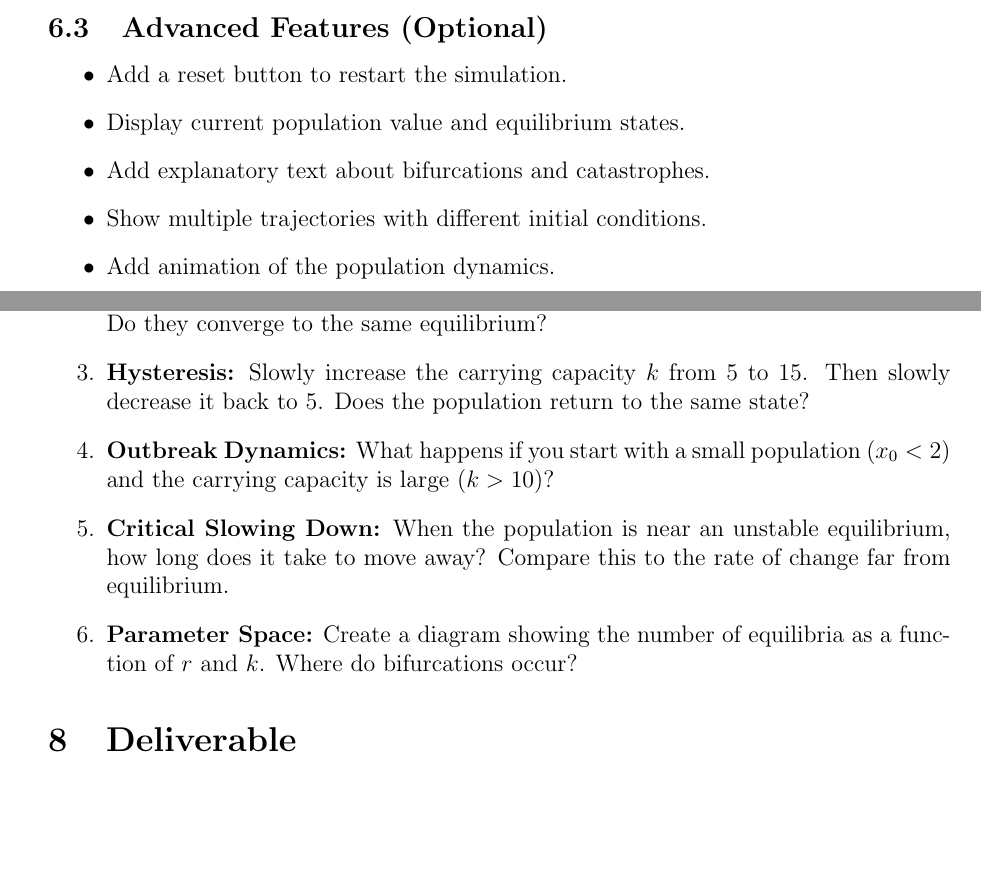
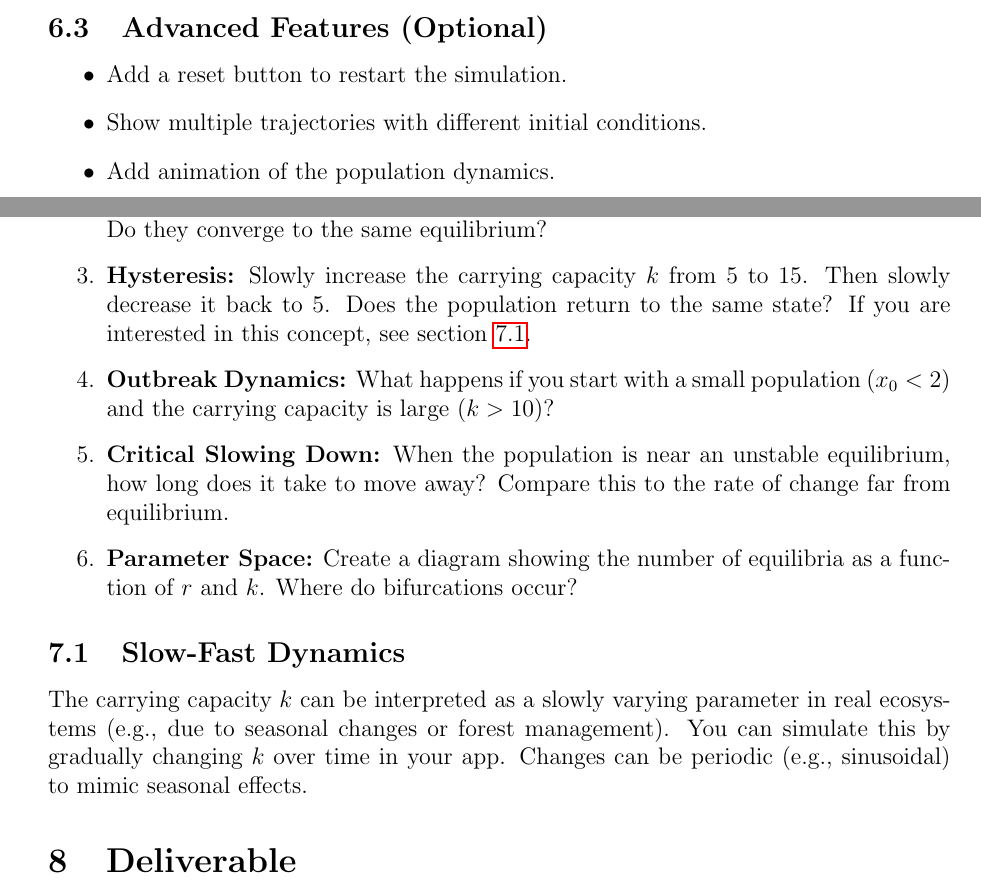
Before and after one commit to daniprec/BAM-Applied-Math-Lab, a LaTeX document (tex/s01_odes_1d.tex): two parts of pages 7 and 8 of 10, joined at a grey line, cut so that both start at the same text, the shorter picture padded with empty space. Compiled offline with pdfLaTeX.

Commit message:
Refine exploration questions and add section on slow-fast dynamics in LaTeX document

```diff
--- a/tex/s01_odes_1d.tex
+++ b/tex/s01_odes_1d.tex
@@ -337,8 +337,6 @@ st.pyplot(fig2)
 \subsection{Advanced Features (Optional)}
 \begin{itemize}
     \item Add a reset button to restart the simulation.
-    \item Display current population value and equilibrium states.
-    \item Add explanatory text about bifurcations and catastrophes.
     \item Show multiple trajectories with different initial conditions.
     \item Add animation of the population dynamics.
 \end{itemize}
@@ -355,7 +353,7 @@ Once your simulation is working, explore the following questions:
 
     \item \textbf{Bistability:} Start with two different initial conditions (e.g., $x_0 = 1$ and $x_0 = 8$). Do they converge to the same equilibrium?
 
-    \item \textbf{Hysteresis:} Slowly increase the carrying capacity $k$ from 5 to 15. Then slowly decrease it back to 5. Does the population return to the same state?
+    \item \textbf{Hysteresis:} Slowly increase the carrying capacity $k$ from 5 to 15. Then slowly decrease it back to 5. Does the population return to the same state? If you are interested in this concept, see section \ref{sec:slow_fast_dynamics}.
 
     \item \textbf{Outbreak Dynamics:} What happens if you start with a small population ($x_0 < 2$) and the carrying capacity is large ($k > 10$)?
 
@@ -363,6 +361,11 @@ Once your simulation is working, explore the following questions:
 
     \item \textbf{Parameter Space:} Create a diagram showing the number of equilibria as a function of $r$ and $k$. Where do bifurcations occur?
 \end{enumerate}
+
+\subsection{Slow-Fast Dynamics}
+\label{sec:slow_fast_dynamics}
+
+The carrying capacity $k$ can be interpreted as a slowly varying parameter in real ecosystems (e.g., due to seasonal changes or forest management). You can simulate this by gradually changing $k$ over time in your app. Changes can be periodic (e.g., sinusoidal) to mimic seasonal effects.
 
 %--------------------------------------------------------------
 
```
Also changed, not shown: tex/s01_odes_1d.pdf.
